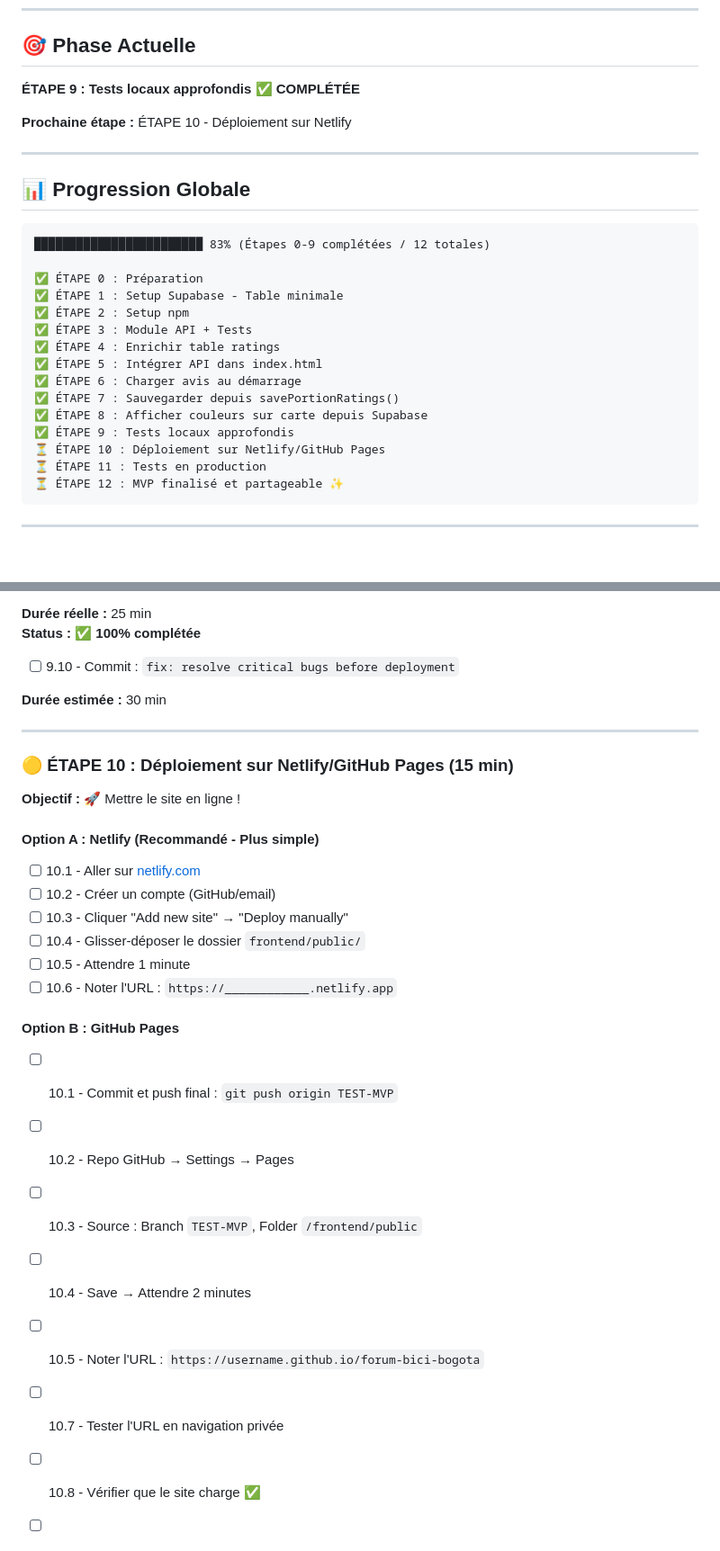
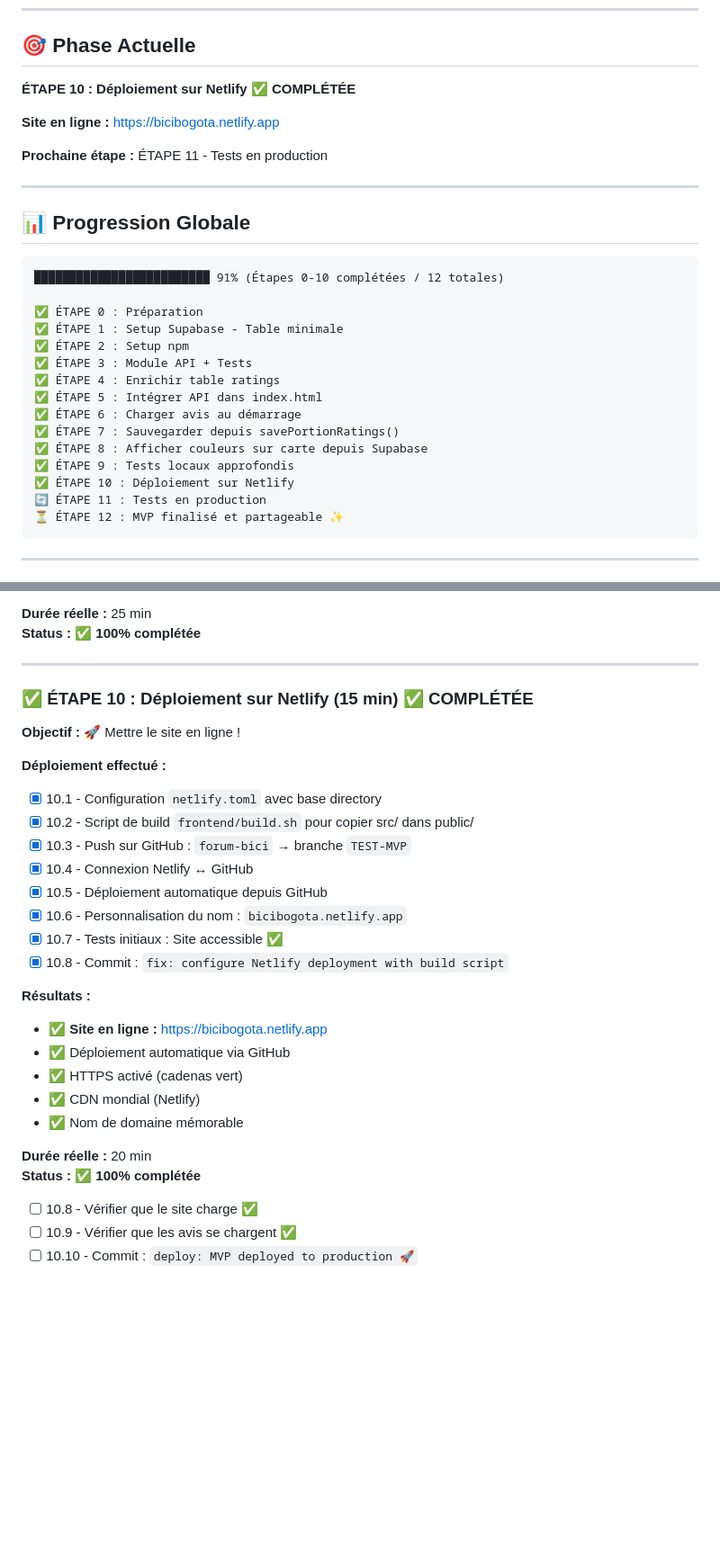
Before and after one commit to sebastienromero/forum-bici, a Markdown page: docs/PROGRESS.md, 2 parts joined by grey strips. Shown at 90% size. Rendered like a GitHub page; blank space fills up the shorter version.

Commit message:
docs: complete ÉTAPE 10 deployment (91% progress)
Site deployed to production:
- URL: https://bicibogota.netlify.app
- Automatic deployment from GitHub
- HTTPS enabled
- CDN worldwide

````diff
--- a/docs/PROGRESS.md
+++ b/docs/PROGRESS.md
@@ -13,16 +13,18 @@
 
 ## 🎯 Phase Actuelle
 
-**ÉTAPE 9 : Tests locaux approfondis** ✅ **COMPLÉTÉE**
+**ÉTAPE 10 : Déploiement sur Netlify** ✅ **COMPLÉTÉE**
 
-**Prochaine étape :** ÉTAPE 10 - Déploiement sur Netlify
+**Site en ligne :** https://bicibogota.netlify.app
+
+**Prochaine étape :** ÉTAPE 11 - Tests en production
 
 ---
 
 ## 📊 Progression Globale
 
 ```
-████████████████████████ 83% (Étapes 0-9 complétées / 12 totales)
+█████████████████████████ 91% (Étapes 0-10 complétées / 12 totales)
 
 ✅ ÉTAPE 0 : Préparation
 ✅ ÉTAPE 1 : Setup Supabase - Table minimale
@@ -34,8 +36,8 @@
 ✅ ÉTAPE 7 : Sauvegarder depuis savePortionRatings()
 ✅ ÉTAPE 8 : Afficher couleurs sur carte depuis Supabase
 ✅ ÉTAPE 9 : Tests locaux approfondis
-⏳ ÉTAPE 10 : Déploiement sur Netlify/GitHub Pages
-⏳ ÉTAPE 11 : Tests en production
+✅ ÉTAPE 10 : Déploiement sur Netlify
+🔄 ÉTAPE 11 : Tests en production
 ⏳ ÉTAPE 12 : MVP finalisé et partageable ✨
 ```
 
@@ -332,32 +334,32 @@ try {
 
 **Durée réelle :** 25 min
 **Status :** ✅ **100% complétée**
-- [ ] 9.10 - Commit : `fix: resolve critical bugs before deployment`
-
-**Durée estimée :** 30 min
 
 ---
 
-### 🟡 ÉTAPE 10 : Déploiement sur Netlify/GitHub Pages (15 min)
+### ✅ ÉTAPE 10 : Déploiement sur Netlify (15 min) ✅ COMPLÉTÉE
 
 **Objectif :** 🚀 Mettre le site en ligne !
 
-#### Option A : Netlify (Recommandé - Plus simple)
-- [ ] 10.1 - Aller sur [netlify.com](https://netlify.com)
-- [ ] 10.2 - Créer un compte (GitHub/email)
-- [ ] 10.3 - Cliquer "Add new site" → "Deploy manually"
-- [ ] 10.4 - Glisser-déposer le dossier `frontend/public/`
-- [ ] 10.5 - Attendre 1 minute
-- [ ] 10.6 - Noter l'URL : `https://____________.netlify.app`
+**Déploiement effectué :**
+- [x] 10.1 - Configuration `netlify.toml` avec base directory
+- [x] 10.2 - Script de build `frontend/build.sh` pour copier src/ dans public/
+- [x] 10.3 - Push sur GitHub : `forum-bici` → branche `TEST-MVP`
+- [x] 10.4 - Connexion Netlify ↔ GitHub
+- [x] 10.5 - Déploiement automatique depuis GitHub
+- [x] 10.6 - Personnalisation du nom : `bicibogota.netlify.app`
+- [x] 10.7 - Tests initiaux : Site accessible ✅
+- [x] 10.8 - Commit : `fix: configure Netlify deployment with build script`
 
-#### Option B : GitHub Pages
-- [ ] 10.1 - Commit et push final : `git push origin TEST-MVP`
-- [ ] 10.2 - Repo GitHub → Settings → Pages
-- [ ] 10.3 - Source : Branch `TEST-MVP`, Folder `/frontend/public`
-- [ ] 10.4 - Save → Attendre 2 minutes
-- [ ] 10.5 - Noter l'URL : `https://username.github.io/forum-bici-bogota`
+**Résultats :**
+- ✅ **Site en ligne :** https://bicibogota.netlify.app
+- ✅ Déploiement automatique via GitHub
+- ✅ HTTPS activé (cadenas vert)
+- ✅ CDN mondial (Netlify)
+- ✅ Nom de domaine mémorable
 
-- [ ] 10.7 - Tester l'URL en navigation privée
+**Durée réelle :** 20 min
+**Status :** ✅ **100% complétée**
 - [ ] 10.8 - Vérifier que le site charge ✅
 - [ ] 10.9 - Vérifier que les avis se chargent ✅
 - [ ] 10.10 - Commit : `deploy: MVP deployed to production 🚀`
````
